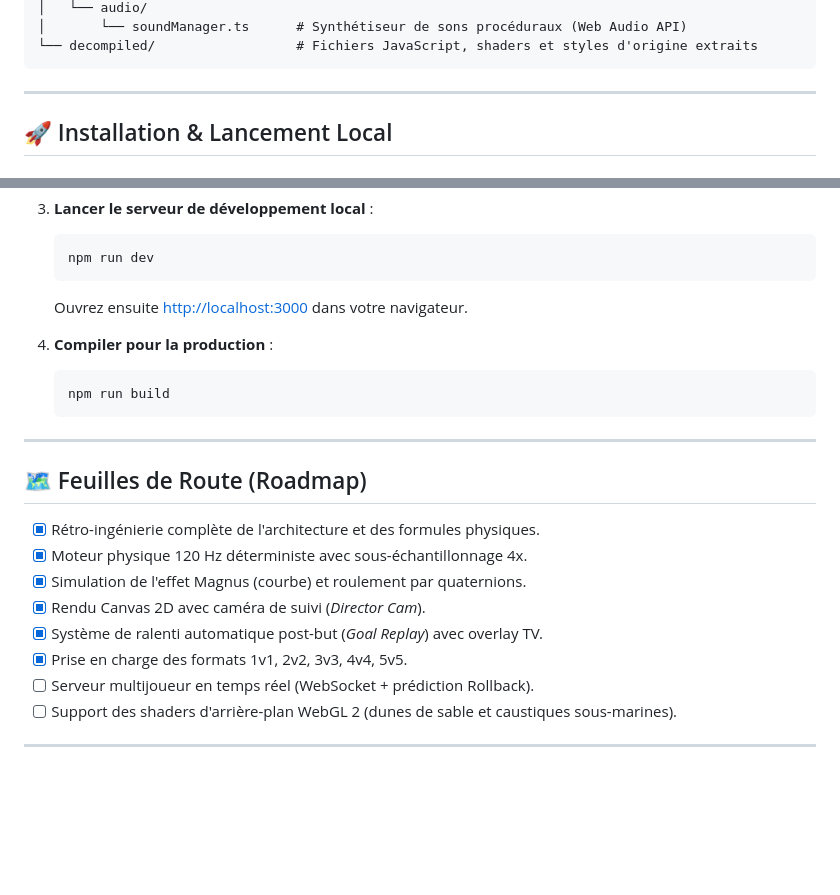
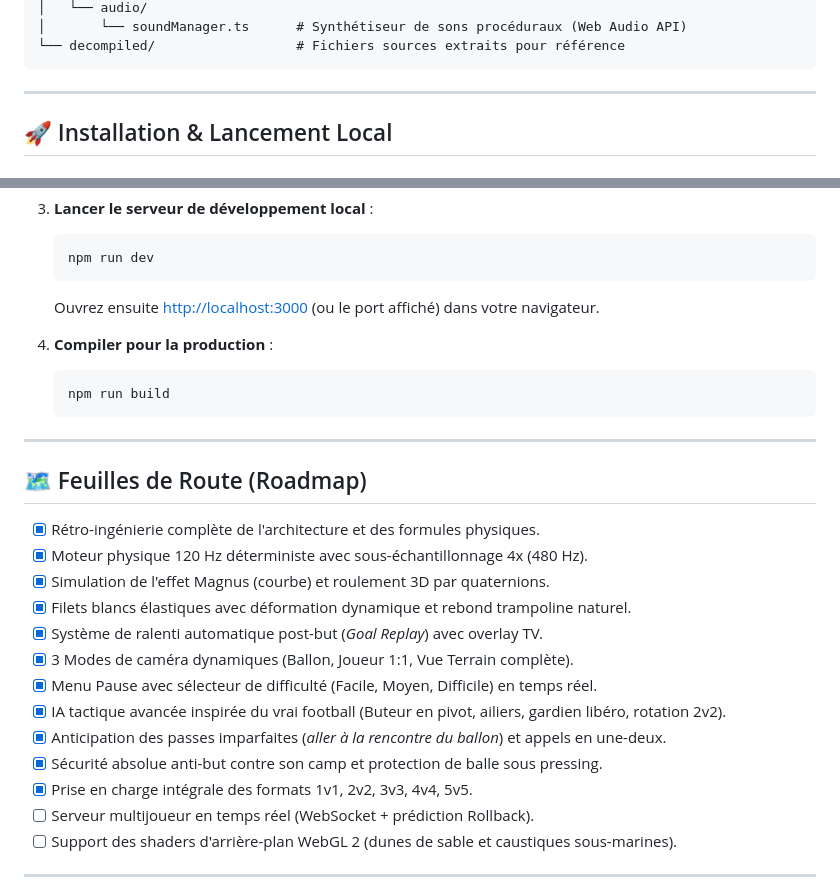
Before and after one commit to palimtz/ballball, a Markdown page: README.md, 2 parts joined by grey strips. Rendered like a GitHub page; blank space fills up the shorter version.

````diff
--- a/README.md
+++ b/README.md
@@ -87,6 +135,6 @@ BALLBALL/
 │   └── audio/
 │       └── soundManager.ts      # Synthétiseur de sons procéduraux (Web Audio API)
-└── decompiled/                  # Fichiers JavaScript, shaders et styles d'origine extraits
+└── decompiled/                  # Fichiers sources extraits pour référence
 ```
 
 ---
@@ -114,7 +162,7 @@ BALLBALL/
    ```bash
    npm run dev
    ```
-   Ouvrez ensuite [http://localhost:3000](http://localhost:3000) dans votre navigateur.
+   Ouvrez ensuite [http://localhost:3000](http://localhost:3000) (ou le port affiché) dans votre navigateur.
 
 4. **Compiler pour la production** :
    ```bash
@@ -126,11 +174,16 @@ BALLBALL/
 ## 🗺️ Feuilles de Route (Roadmap)
 
 - [x] Rétro-ingénierie complète de l'architecture et des formules physiques.
-- [x] Moteur physique 120 Hz déterministe avec sous-échantillonnage 4x.
-- [x] Simulation de l'effet Magnus (courbe) et roulement par quaternions.
-- [x] Rendu Canvas 2D avec caméra de suivi (*Director Cam*).
+- [x] Moteur physique 120 Hz déterministe avec sous-échantillonnage 4x (480 Hz).
+- [x] Simulation de l'effet Magnus (courbe) et roulement 3D par quaternions.
+- [x] Filets blancs élastiques avec déformation dynamique et rebond trampoline naturel.
 - [x] Système de ralenti automatique post-but (*Goal Replay*) avec overlay TV.
-- [x] Prise en charge des formats 1v1, 2v2, 3v3, 4v4, 5v5.
+- [x] 3 Modes de caméra dynamiques (Ballon, Joueur 1:1, Vue Terrain complète).
+- [x] Menu Pause avec sélecteur de difficulté (Facile, Moyen, Difficile) en temps réel.
+- [x] IA tactique avancée inspirée du vrai football (Buteur en pivot, ailiers, gardien libéro, rotation 2v2).
+- [x] Anticipation des passes imparfaites (*aller à la rencontre du ballon*) et appels en une-deux.
+- [x] Sécurité absolue anti-but contre son camp et protection de balle sous pressing.
+- [x] Prise en charge intégrale des formats 1v1, 2v2, 3v3, 4v4, 5v5.
 - [ ] Serveur multijoueur en temps réel (WebSocket + prédiction Rollback).
 - [ ] Support des shaders d'arrière-plan WebGL 2 (dunes de sable et caustiques sous-marines).
 
````
Also changed, not shown: other parts of README.md (+78 -30 lines).
